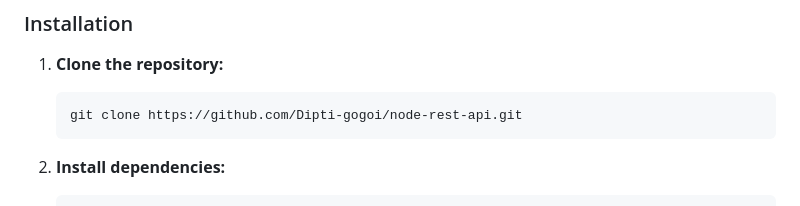
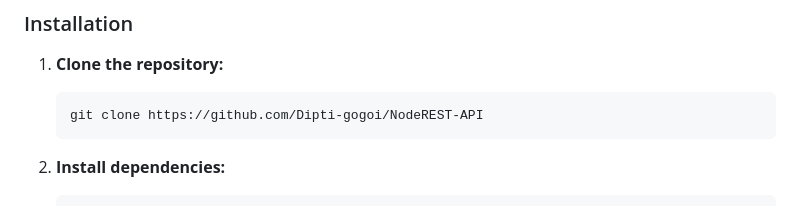
Before and after one commit to Dipti-gogoi/NodeAssignment, a Markdown page: README.md, the part around the change. Drawn GitHub-style.

````diff
--- a/README.md
+++ b/README.md
@@ -31,7 +31,7 @@ These instructions will get you a copy of the project up and running on your loc
 
 1. **Clone the repository:**
     ```bash
-    git clone https://github.com/Dipti-gogoi/node-rest-api.git
+    git clone https://github.com/Dipti-gogoi/NodeREST-API
      ```
 
 2. **Install dependencies:**
````
